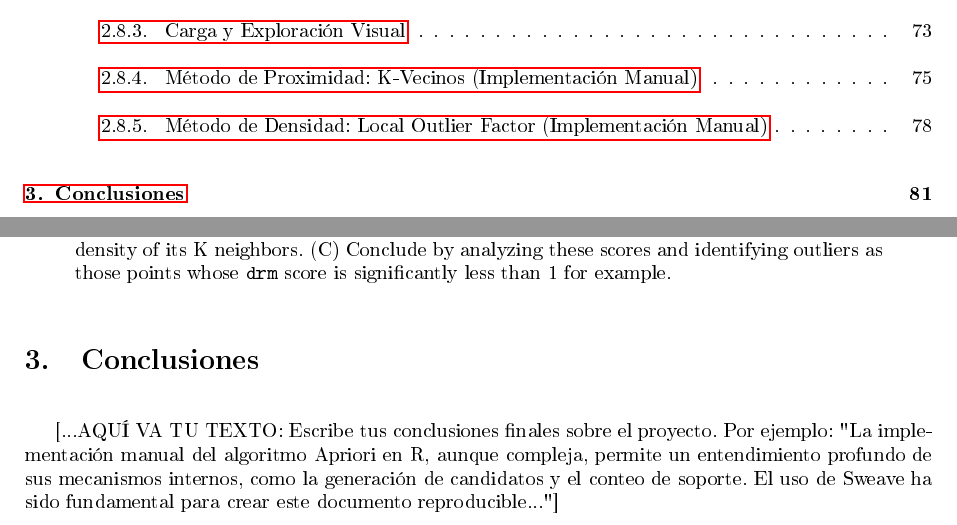
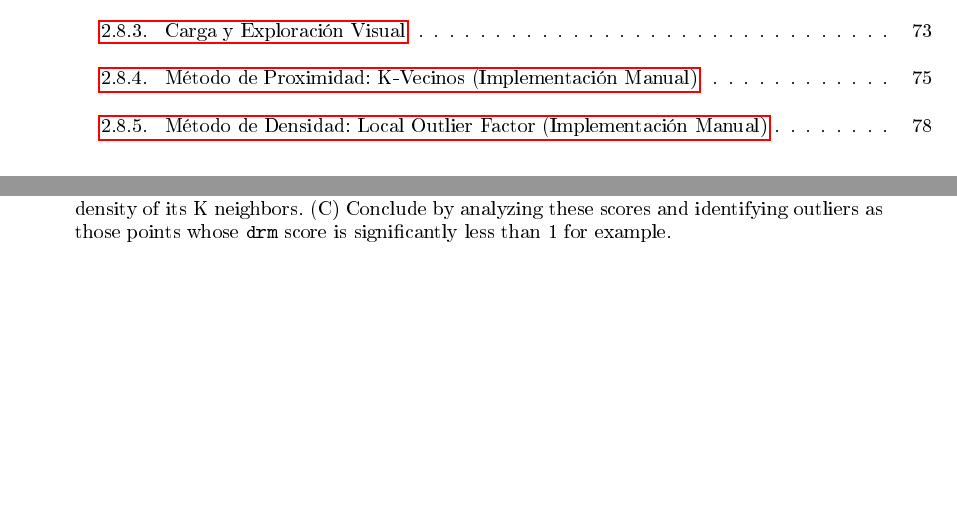
Before and after one commit to oski-214/Laboratorio_FCD, a LaTeX document (Entrega/memoria.tex): two parts of pages 3 and 82 of 82, joined at a grey line, cut so that both start at the same text, the shorter picture padded with empty space. The pictures show the PDF file Entrega/memoria.pdf that the author committed with the source.

Commit message:
Quitado Conclusiones y Biblio

```diff
--- a/Entrega/memoria.tex
+++ b/Entrega/memoria.tex
@@ -3956,11 +3956,6 @@ The process must begin by manually calculating the N x N distance matrix using t
 (C) Conclude by analyzing these scores and identifying outliers as those points whose \texttt{drm} score is significantly less than 1 for example.
 \end{quote}
 
-\section{Conclusiones}
-[...AQUÍ VA TU TEXTO: Escribe tus conclusiones finales sobre el proyecto. Por ejemplo: "La implementación manual del algoritmo Apriori en R, aunque compleja, permite un entendimiento profundo de sus mecanismos internos, como la generación de candidatos y el conteo de soporte. El uso de Sweave ha sido fundamental para crear este documento reproducible..."]
-
-% --- Bibliografía ---
 \newpage
-% \printbibliography % Descomenta esto para mostrar tu bibliografía
 
 \end{document}
```
Also changed, not shown: Entrega/memoria.pdf, 1 other file.
